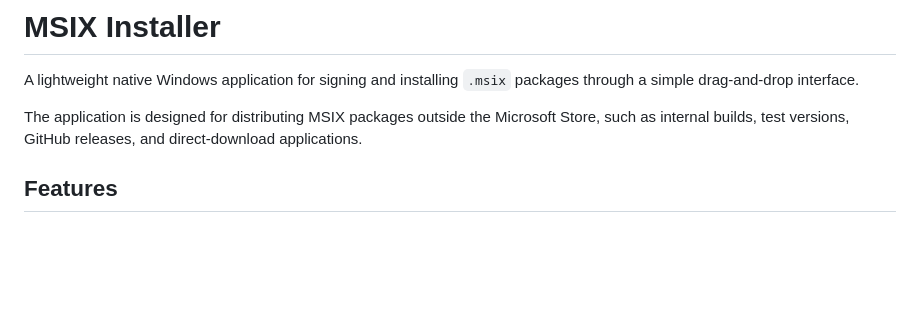
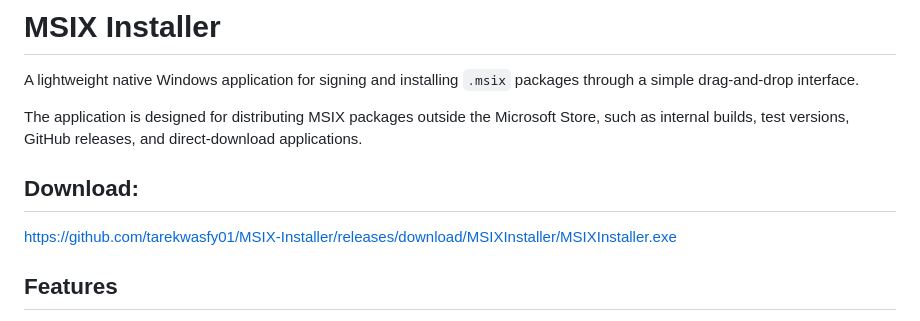
Before and after one commit to tarekwasfy01/MSIX-Installer, a Markdown page: README.md, the part around the change. Drawn GitHub-style; blank space fills up the shorter version.

```diff
--- a/README.md
+++ b/README.md
@@ -3,6 +3,10 @@
 A lightweight native Windows application for signing and installing `.msix` packages through a simple drag-and-drop interface.
 
 The application is designed for distributing MSIX packages outside the Microsoft Store, such as internal builds, test versions, GitHub releases, and direct-download applications.
+
+## Download:
+
+https://github.com/tarekwasfy01/MSIX-Installer/releases/download/MSIXInstaller/MSIXInstaller.exe
 
 ## Features
 
```
